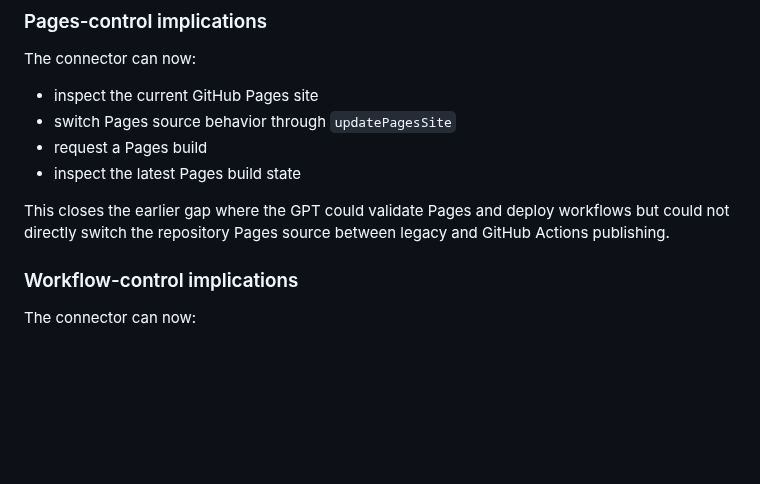
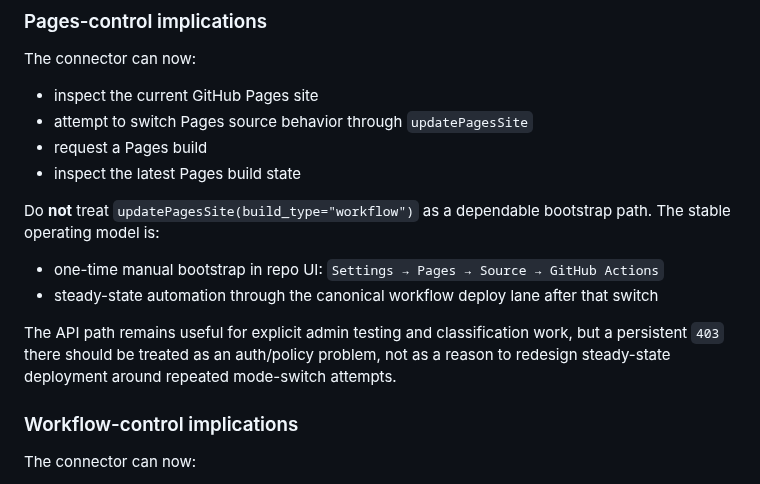
Before and after one commit to CMDR-Kegaira-Ohaya/gfe-engine-exp, a Markdown page: main/GPT_CAPABILITY_SURFACE.md, the part around one of its changes. Drawn GitHub-style; blank space fills up the shorter version.

Commit message:
docs: codify manual Pages bootstrap model in connector surface

```diff
--- a/main/GPT_CAPABILITY_SURFACE.md
+++ b/main/GPT_CAPABILITY_SURFACE.md
@@ -102,11 +102,16 @@ The current action surface supports:
 ### Pages-control implications
 The connector can now:
 - inspect the current GitHub Pages site
-- switch Pages source behavior through `updatePagesSite`
+- attempt to switch Pages source behavior through `updatePagesSite`
 - request a Pages build
 - inspect the latest Pages build state
 
-This closes the earlier gap where the GPT could validate Pages and deploy workflows but could not directly switch the repository Pages source between legacy and GitHub Actions publishing.
+Do **not** treat `updatePagesSite(build_type="workflow")` as a dependable bootstrap path.
+The stable operating model is:
+- one-time manual bootstrap in repo UI: `Settings → Pages → Source → GitHub Actions`
+- steady-state automation through the canonical workflow deploy lane after that switch
+
+The API path remains useful for explicit admin testing and classification work, but a persistent `403` there should be treated as an auth/policy problem, not as a reason to redesign steady-state deployment around repeated mode-switch attempts.
 
 ### Workflow-control implications
 The connector can now:
```
Also changed, not shown: other parts of main/GPT_CAPABILITY_SURFACE.md (+3 -3 lines).
